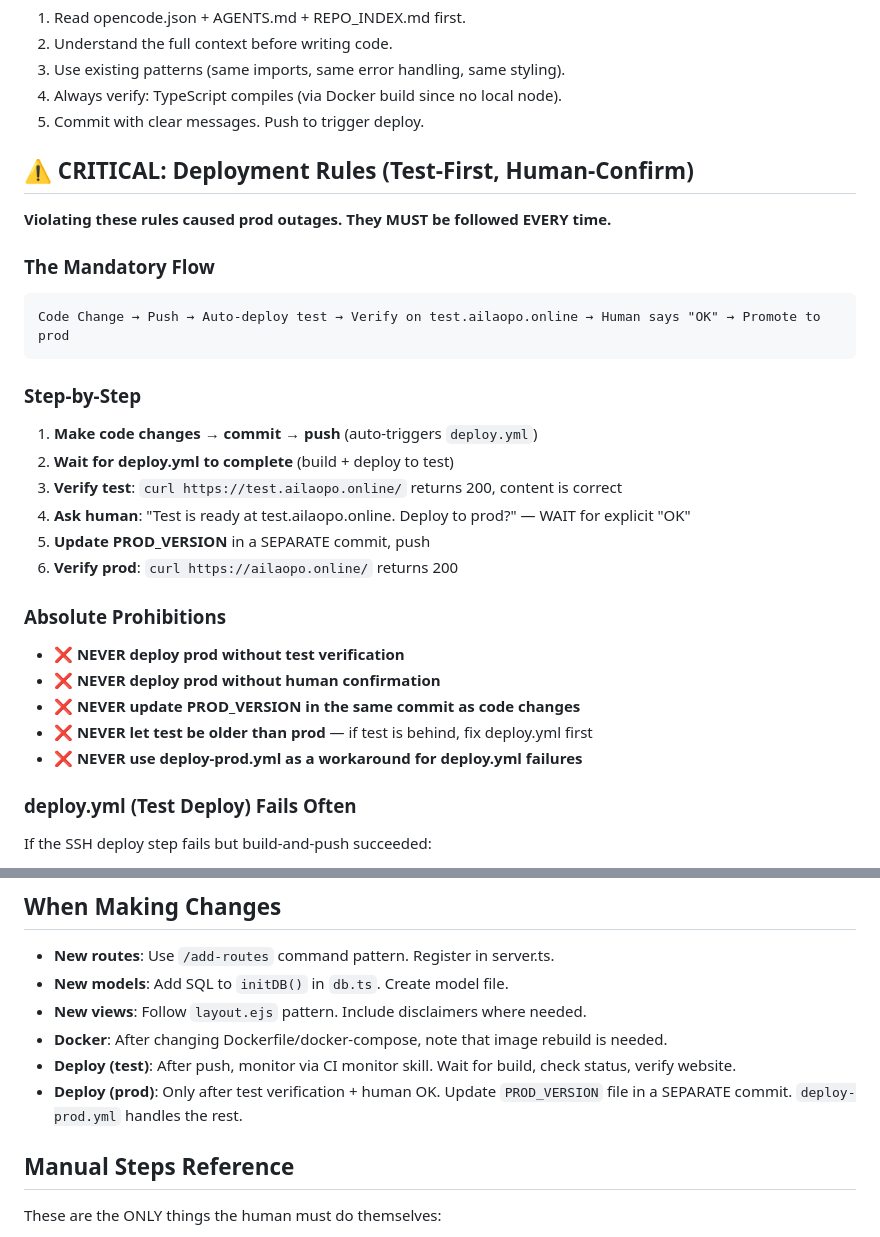
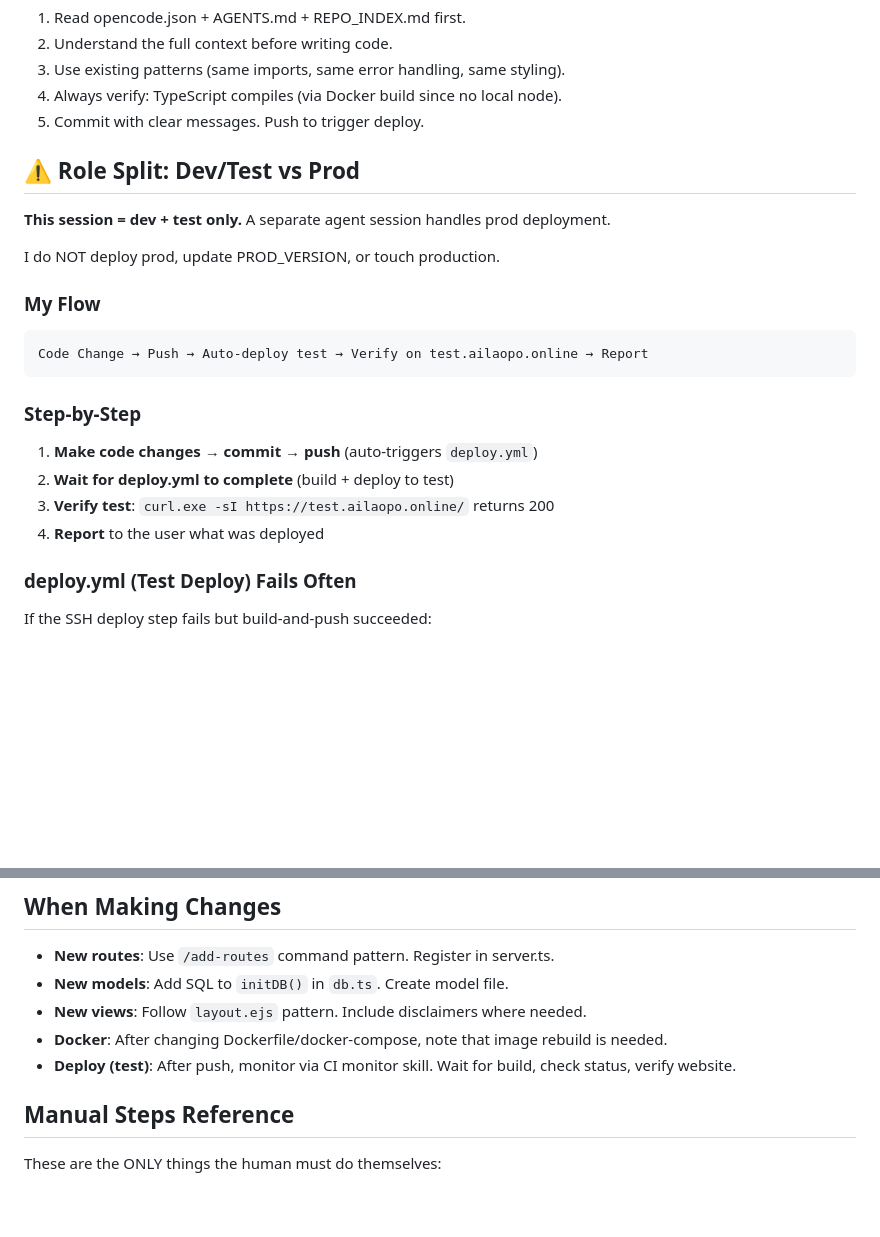
Before and after one commit to BrodyZhang/pier, a Markdown page: AGENTS.md, 2 parts joined by grey strips. GitHub-like rendering; blank space fills up the shorter version.

Commit message:
docs: update role split (dev/test vs prod), record approve fix

````diff
--- a/AGENTS.md
+++ b/AGENTS.md
@@ -20,32 +20,24 @@ All changes must be made by AI agents. You (the AI) are the sole developer.
 4. Always verify: TypeScript compiles (via Docker build since no local node).
 5. Commit with clear messages. Push to trigger deploy.
 
-## ⚠️ CRITICAL: Deployment Rules (Test-First, Human-Confirm)
+## ⚠️ Role Split: Dev/Test vs Prod
 
-**Violating these rules caused prod outages. They MUST be followed EVERY time.**
+**This session = dev + test only.** A separate agent session handles prod deployment.
 
-### The Mandatory Flow
+I do NOT deploy prod, update PROD_VERSION, or touch production.
+
+### My Flow
 
 ```
-Code Change → Push → Auto-deploy test → Verify on test.ailaopo.online → Human says "OK" → Promote to prod
+Code Change → Push → Auto-deploy test → Verify on test.ailaopo.online → Report
 ```
 
 ### Step-by-Step
 
 1. **Make code changes → commit → push** (auto-triggers `deploy.yml`)
 2. **Wait for deploy.yml to complete** (build + deploy to test)
-3. **Verify test**: `curl https://test.ailaopo.online/` returns 200, content is correct
-4. **Ask human**: "Test is ready at test.ailaopo.online. Deploy to prod?" — WAIT for explicit "OK"
-5. **Update PROD_VERSION** in a SEPARATE commit, push
-6. **Verify prod**: `curl https://ailaopo.online/` returns 200
-
-### Absolute Prohibitions
-
-- ❌ **NEVER deploy prod without test verification**
-- ❌ **NEVER deploy prod without human confirmation**
-- ❌ **NEVER update PROD_VERSION in the same commit as code changes**
-- ❌ **NEVER let test be older than prod** — if test is behind, fix deploy.yml first
-- ❌ **NEVER use deploy-prod.yml as a workaround for deploy.yml failures**
+3. **Verify test**: `curl.exe -sI https://test.ailaopo.online/` returns 200
+4. **Report** to the user what was deployed
 
 ### deploy.yml (Test Deploy) Fails Often
 
@@ -66,7 +58,6 @@ Use `.\scripts\poll-tasks.ps1 -Continuous` to continuously poll for pending/reje
 - **New views**: Follow `layout.ejs` pattern. Include disclaimers where needed.
 - **Docker**: After changing Dockerfile/docker-compose, note that image rebuild is needed.
 - **Deploy (test)**: After push, monitor via CI monitor skill. Wait for build, check status, verify website.
-- **Deploy (prod)**: Only after test verification + human OK. Update `PROD_VERSION` file in a SEPARATE commit. `deploy-prod.yml` handles the rest.
 
 ## Manual Steps Reference
 
````
Also changed, not shown: docs/STATUS.md (+1 -0 lines), 1 other file.
